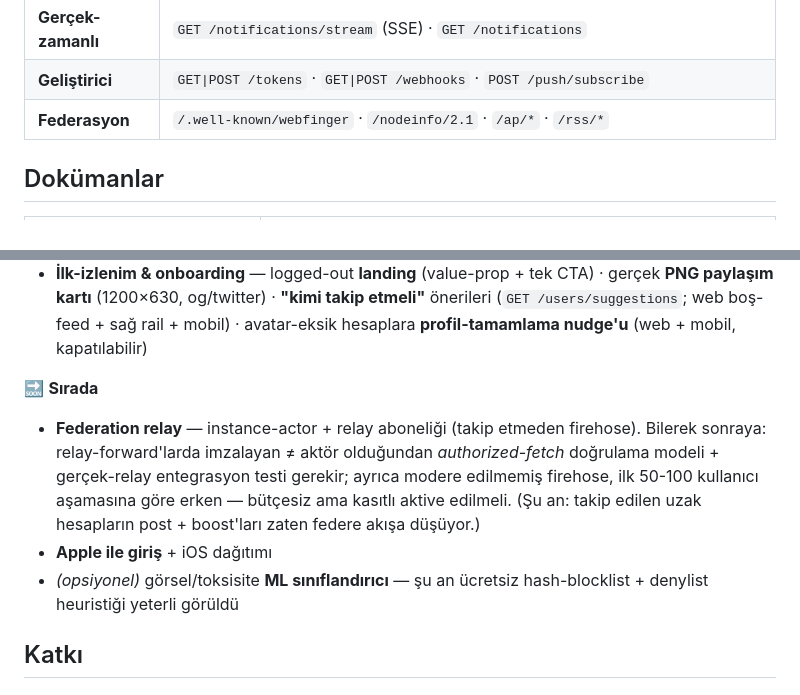
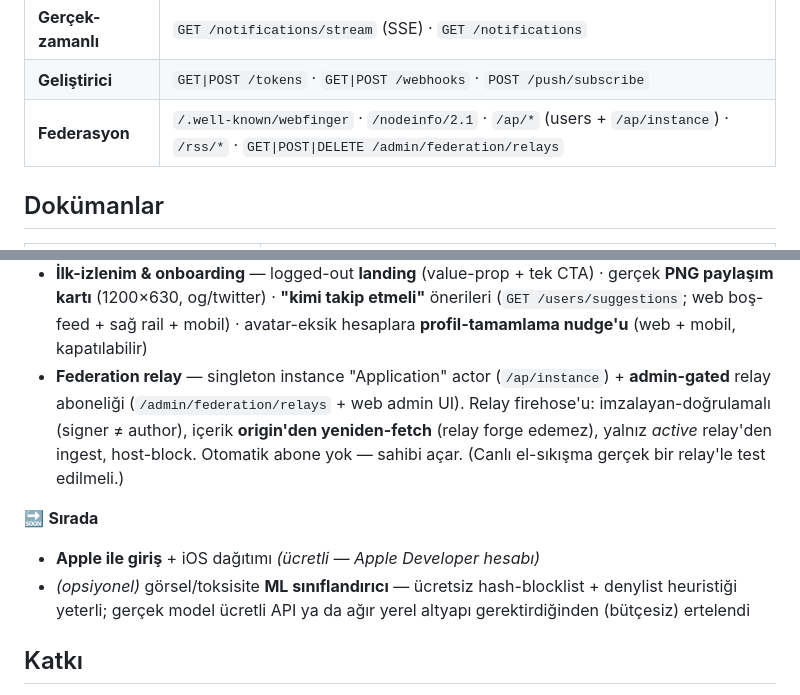
Before and after one commit to merbay-erp/burncpu, a Markdown page: README.md, 2 parts joined by grey strips. Drawn GitHub-style.

Commit message:
docs: README — federation relay shipped (✅), Apple/ML reframed
Relay moves to ✅ (instance actor + admin-gated subscription, signer-verified
firehose with origin re-fetch). 🔜 now: Apple Sign-In/iOS (paid — Apple Developer)
and the optional ML classifier (deferred — a real model needs a paid API or heavy
local infra; the free heuristics suffice). API table: /ap/instance + relay admin.

Co-Authored-By: Claude Opus 4.8 <noreply@anthropic.com>

```diff
--- a/README.md
+++ b/README.md
@@ -212,7 +212,7 @@ Tüm uç noktalar `/api/v1` altında. Tam referans → **[docs/API.md](docs/API.
 | **Medya** | `POST /media` (resim+video) · `GET /media` · `DELETE /media/{id}` |
 | **Gerçek-zamanlı** | `GET /notifications/stream` (SSE) · `GET /notifications` |
 | **Geliştirici** | `GET\|POST /tokens` · `GET\|POST /webhooks` · `POST /push/subscribe` |
-| **Federasyon** | `/.well-known/webfinger` · `/nodeinfo/2.1` · `/ap/*` · `/rss/*` |
+| **Federasyon** | `/.well-known/webfinger` · `/nodeinfo/2.1` · `/ap/*` (users + `/ap/instance`) · `/rss/*` · `GET\|POST\|DELETE /admin/federation/relays` |
 
 ## Dokümanlar
 
@@ -254,11 +254,11 @@ Tüm uç noktalar `/api/v1` altında. Tam referans → **[docs/API.md](docs/API.
 - SMTP gerçek gönderim, gece yedekleri (7 gün rotasyon)
 - **Mobil medya & ses** — in-app **video oynatıcı** (expo-video, lazy/akışlı; post + DM) + **foreground mesaj sesi** (açık DM thread'ine gelen mesajda anlık chime; aktif thread'de push susturularak çift-ding önlenir)
 - **İlk-izlenim & onboarding** — logged-out **landing** (value-prop + tek CTA) · gerçek **PNG paylaşım kartı** (1200×630, og/twitter) · **"kimi takip etmeli"** önerileri (`GET /users/suggestions`; web boş-feed + sağ rail + mobil) · avatar-eksik hesaplara **profil-tamamlama nudge'u** (web + mobil, kapatılabilir)
+- **Federation relay** — singleton instance "Application" actor (`/ap/instance`) + **admin-gated** relay aboneliği (`/admin/federation/relays` + web admin UI). Relay firehose'u: imzalayan-doğrulamalı (signer ≠ author), içerik **origin'den yeniden-fetch** (relay forge edemez), yalnız *active* relay'den ingest, host-block. Otomatik abone yok — sahibi açar. (Canlı el-sıkışma gerçek bir relay'le test edilmeli.)
 
 🔜 **Sırada**
-- **Federation relay** — instance-actor + relay aboneliği (takip etmeden firehose). Bilerek sonraya: relay-forward'larda imzalayan ≠ aktör olduğundan *authorized-fetch* doğrulama modeli + gerçek-relay entegrasyon testi gerekir; ayrıca modere edilmemiş firehose, ilk 50-100 kullanıcı aşamasına göre erken — bütçesiz ama kasıtlı aktive edilmeli. (Şu an: takip edilen uzak hesapların post + boost'ları zaten federe akışa düşüyor.)
-- **Apple ile giriş** + iOS dağıtımı
-- *(opsiyonel)* görsel/toksisite **ML sınıflandırıcı** — şu an ücretsiz hash-blocklist + denylist heuristiği yeterli görüldü
+- **Apple ile giriş** + iOS dağıtımı *(ücretli — Apple Developer hesabı)*
+- *(opsiyonel)* görsel/toksisite **ML sınıflandırıcı** — ücretsiz hash-blocklist + denylist heuristiği yeterli; gerçek model ücretli API ya da ağır yerel altyapı gerektirdiğinden (bütçesiz) ertelendi
 
 ## Katkı
 
```
